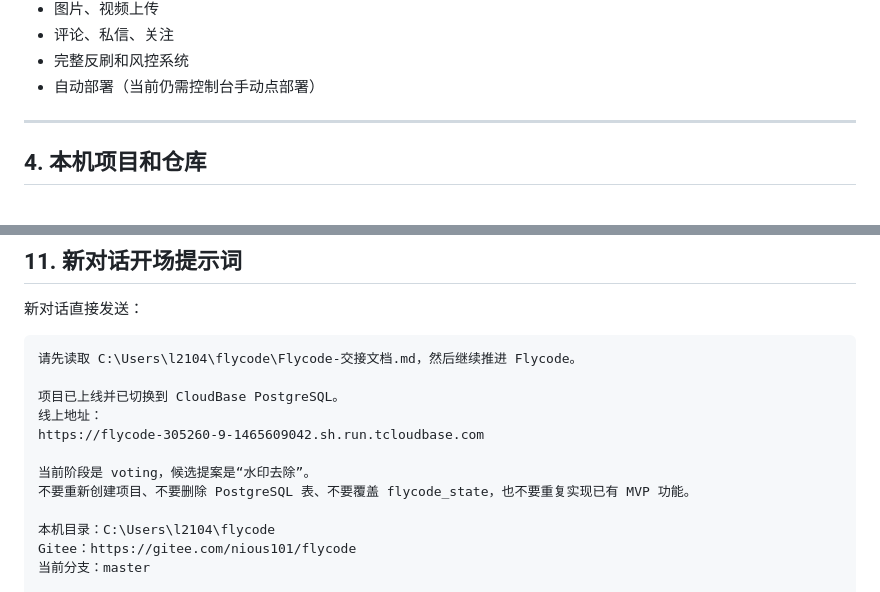
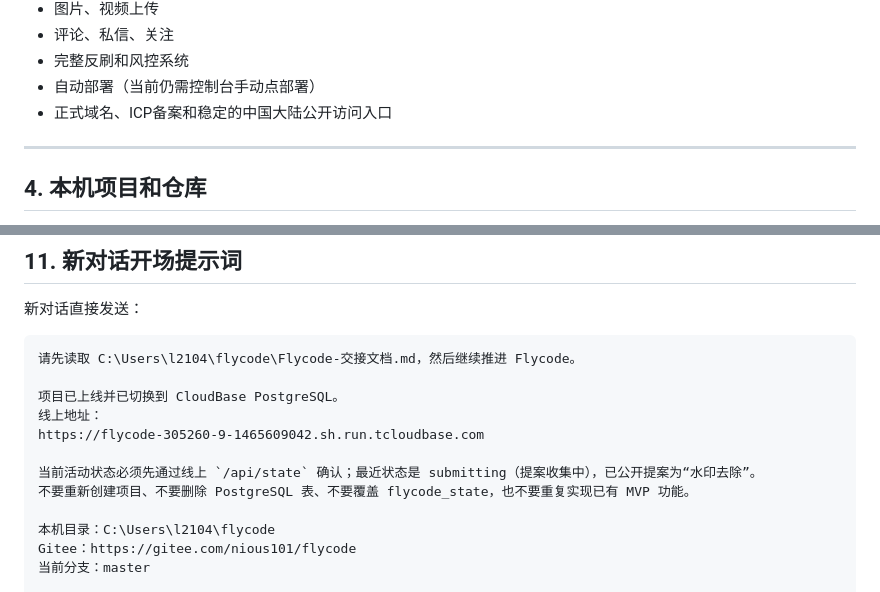
Before and after one commit to niously/flycode, a Markdown page: Flycode-交接文档.md, 2 parts joined by grey strips. GitHub-like rendering.

```diff
--- a/Flycode-交接文档.md
+++ b/Flycode-交接文档.md
@@ -103,6 +103,7 @@ PostgreSQL 持久化已启用
 - 评论、私信、关注
 - 完整反刷和风控系统
 - 自动部署（当前仍需控制台手动点部署）
+- 正式域名、ICP备案和稳定的中国大陆公开访问入口
 
 ---
 
@@ -411,7 +463,7 @@ Git 仓库：https://gitee.com/nious101/flycode.git
 线上地址：
 https://flycode-305260-9-1465609042.sh.run.tcloudbase.com
 
-当前阶段是 voting，候选提案是“水印去除”。
+当前活动状态必须先通过线上 `/api/state` 确认；最近状态是 submitting（提案收集中），已公开提案为“水印去除”。
 不要重新创建项目、不要删除 PostgreSQL 表、不要覆盖 flycode_state，也不要重复实现已有 MVP 功能。
 
 本机目录：C:\Users\l2104\flycode
```
Also changed, not shown: other parts of Flycode-交接文档.md (+69 -18 lines).
